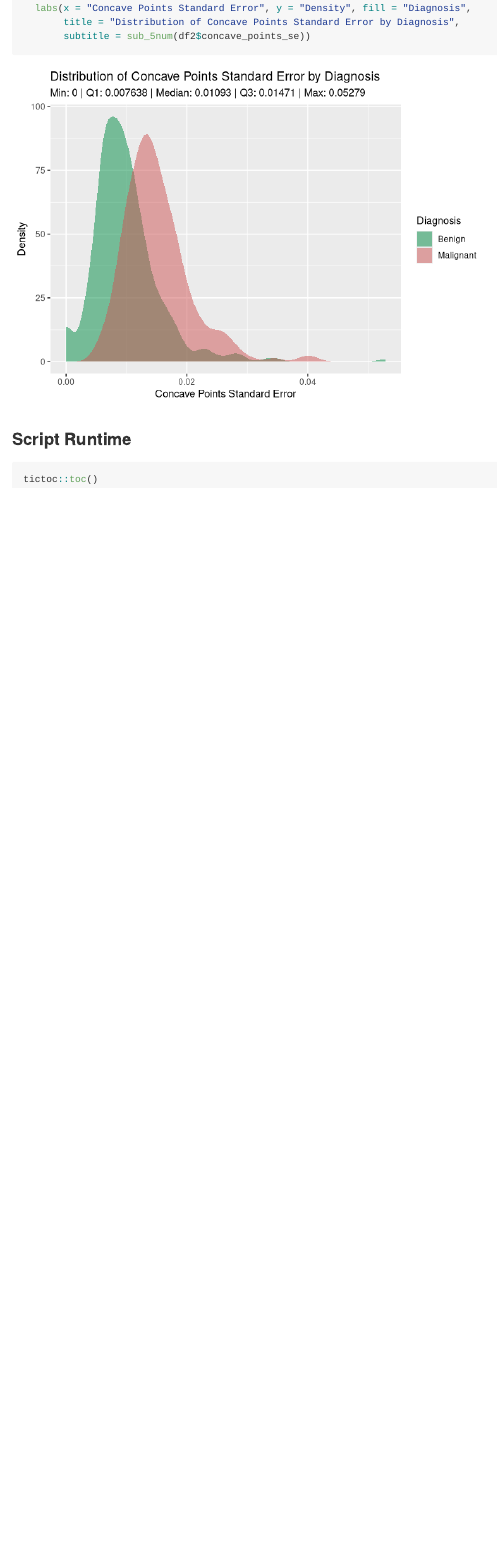
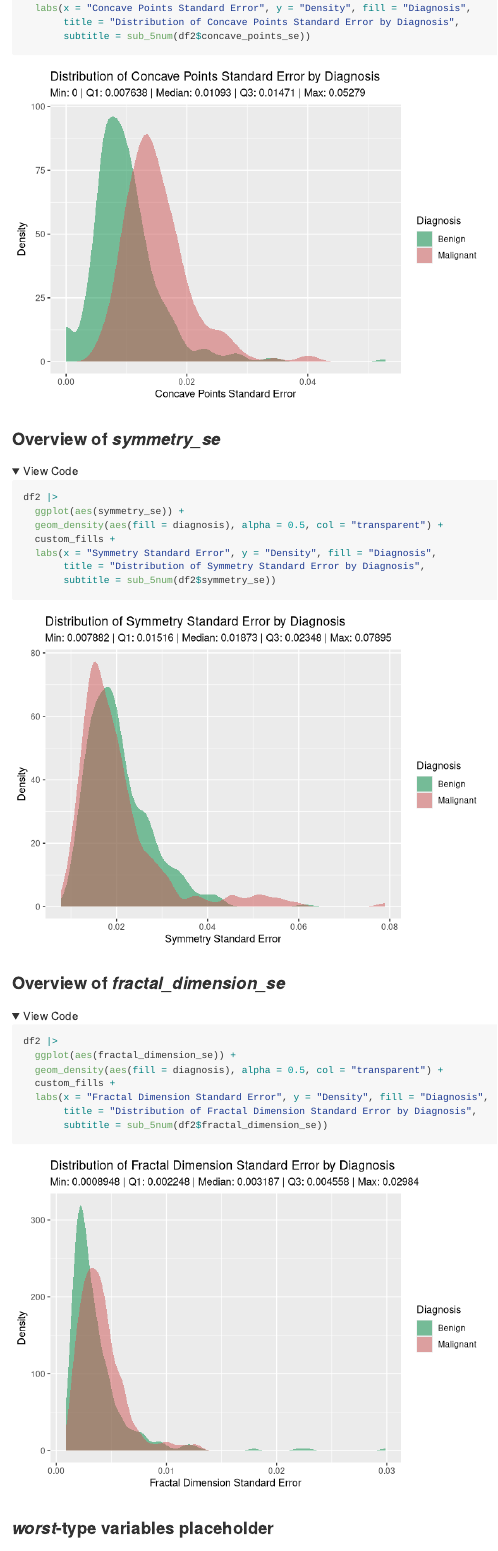
Before and after one commit to chadallison/breast_cancer_wisconsin, an R Markdown document (bcw.rmd): the page in a window 1100 px wide, from 16300 px down. Rendered offline with R 4.5, knitr and Pandoc, with nearby package versions; folded parts are opened; some code elsewhere in the file could not run offline; long lines of code are wrapped; column names are cleaned by a stand-in for the janitor package.

Commit message:
new commit, finishing se variables

````diff
--- a/bcw.rmd
+++ b/bcw.rmd
@@ -312,6 +312,32 @@ df2 |>
        subtitle = sub_5num(df2$concave_points_se))
 ```
 
+### Overview of *symmetry_se*
+
+```{r fold_code = T}
+df2 |>
+  ggplot(aes(symmetry_se)) +
+  geom_density(aes(fill = diagnosis), alpha = 0.5, col = "transparent") +
+  custom_fills +
+  labs(x = "Symmetry Standard Error", y = "Density", fill = "Diagnosis",
+       title = "Distribution of Symmetry Standard Error by Diagnosis",
+       subtitle = sub_5num(df2$symmetry_se))
+```
+
+### Overview of *fractal_dimension_se*
+
+```{r fold_code = T}
+df2 |>
+  ggplot(aes(fractal_dimension_se)) +
+  geom_density(aes(fill = diagnosis), alpha = 0.5, col = "transparent") +
+  custom_fills +
+  labs(x = "Fractal Dimension Standard Error", y = "Density", fill = "Diagnosis",
+       title = "Distribution of Fractal Dimension Standard Error by Diagnosis",
+       subtitle = sub_5num(df2$fractal_dimension_se))
+```
+
+### *worst*-type variables placeholder
+
 
 
 
````
Also changed, not shown: README.md, README_files/figure-gfm/unnamed-chunk-24-1.png (added), README_files/figure-gfm/unnamed-chunk-25-1.png (added).
